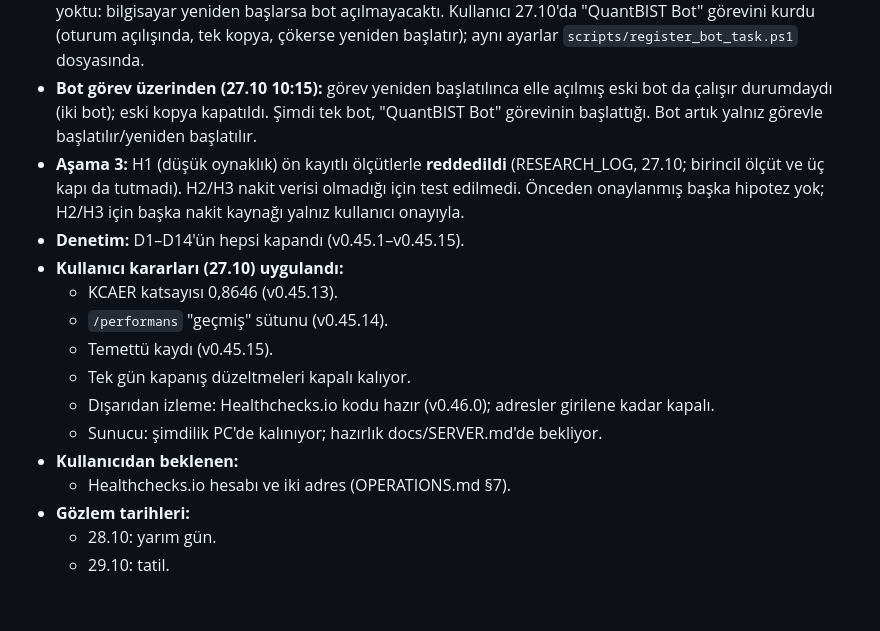
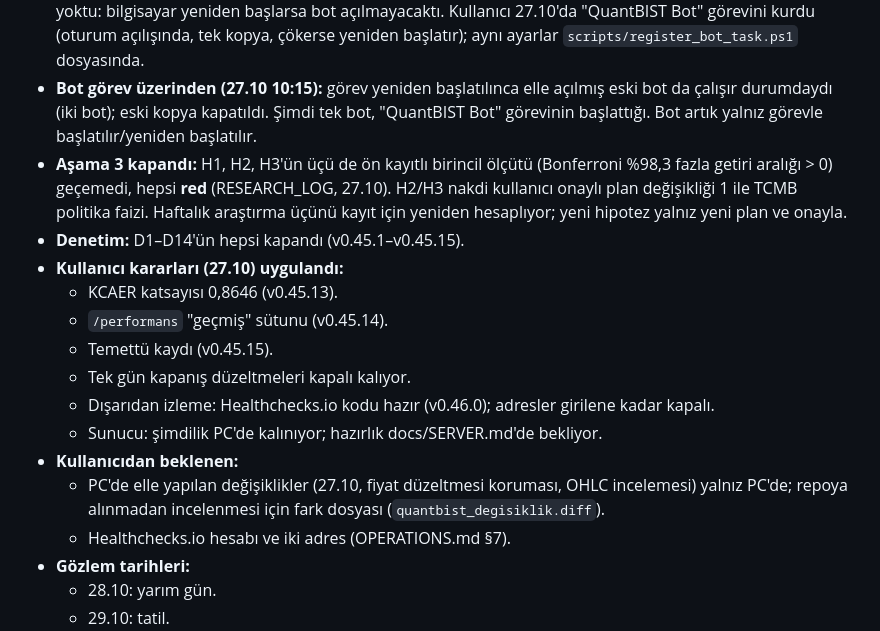
Before and after one commit to hsnklc044-jpg/bist-ai-telegram-bot, a Markdown page: docs/ROADMAP.md, the part around one of its changes. Rendered like a GitHub page; blank space fills up the shorter version.

```diff
--- a/docs/ROADMAP.md
+++ b/docs/ROADMAP.md
@@ -13,7 +13,7 @@ güncellenir; tamamlanan iş, kanıtıyla birlikte "Doğrulanmış durum" bölü
 - **PC doğrulaması (27.10 09:22, v0.46.1):** 450 test geçti (2 atlandı); `verify.ps1` hatasız tamamlandı.
 - **Bot tek örnek (27.10 09:30):** arka plandaki eski bot (08:40) kapatıldı ve v0.46.1 ile yeniden başlatıldı. Başlangıçtan sonra `Conflict` satırı yok; yaşam sinyali 09:30:56'da yazıldı. Botu otomatik başlatan bir şey yoktu: bilgisayar yeniden başlarsa bot açılmayacaktı. Kullanıcı 27.10'da "QuantBIST Bot" görevini kurdu (oturum açılışında, tek kopya, çökerse yeniden başlatır); aynı ayarlar `scripts/register_bot_task.ps1` dosyasında.
 - **Bot görev üzerinden (27.10 10:15):** görev yeniden başlatılınca elle açılmış eski bot da çalışır durumdaydı (iki bot); eski kopya kapatıldı. Şimdi tek bot, "QuantBIST Bot" görevinin başlattığı. Bot artık yalnız görevle başlatılır/yeniden başlatılır.
-- **Aşama 3:** H1 (düşük oynaklık) ön kayıtlı ölçütlerle **reddedildi** (RESEARCH_LOG, 27.10; birincil ölçüt ve üç kapı da tutmadı). H2/H3 nakit verisi olmadığı için test edilmedi. Önceden onaylanmış başka hipotez yok; H2/H3 için başka nakit kaynağı yalnız kullanıcı onayıyla.
+- **Aşama 3 kapandı:** H1, H2, H3'ün üçü de ön kayıtlı birincil ölçütü (Bonferroni %98,3 fazla getiri aralığı > 0) geçemedi, hepsi **red** (RESEARCH_LOG, 27.10). H2/H3 nakdi kullanıcı onaylı plan değişikliği 1 ile TCMB politika faizi. Haftalık araştırma üçünü kayıt için yeniden hesaplıyor; yeni hipotez yalnız yeni plan ve onayla.
 - **Denetim:** D1–D14'ün hepsi kapandı (v0.45.1–v0.45.15).
 - **Kullanıcı kararları (27.10) uygulandı:**
   - KCAER katsayısı 0,8646 (v0.45.13).
@@ -23,6 +23,7 @@ güncellenir; tamamlanan iş, kanıtıyla birlikte "Doğrulanmış durum" bölü
   - Dışarıdan izleme: Healthchecks.io kodu hazır (v0.46.0); adresler girilene kadar kapalı.
   - Sunucu: şimdilik PC'de kalınıyor; hazırlık docs/SERVER.md'de bekliyor.
 - **Kullanıcıdan beklenen:**
+  - PC'de elle yapılan değişiklikler (27.10, fiyat düzeltmesi koruması, OHLC incelemesi) yalnız PC'de; repoya alınmadan incelenmesi için fark dosyası (`quantbist_degisiklik.diff`).
   - Healthchecks.io hesabı ve iki adres (OPERATIONS.md §7).
 - **Gözlem tarihleri:**
   - 28.10: yarım gün.
```
Also changed, not shown: other parts of docs/ROADMAP.md (+1 -1 lines), docs/RESEARCH_LOG.md (+23 -0 lines).
